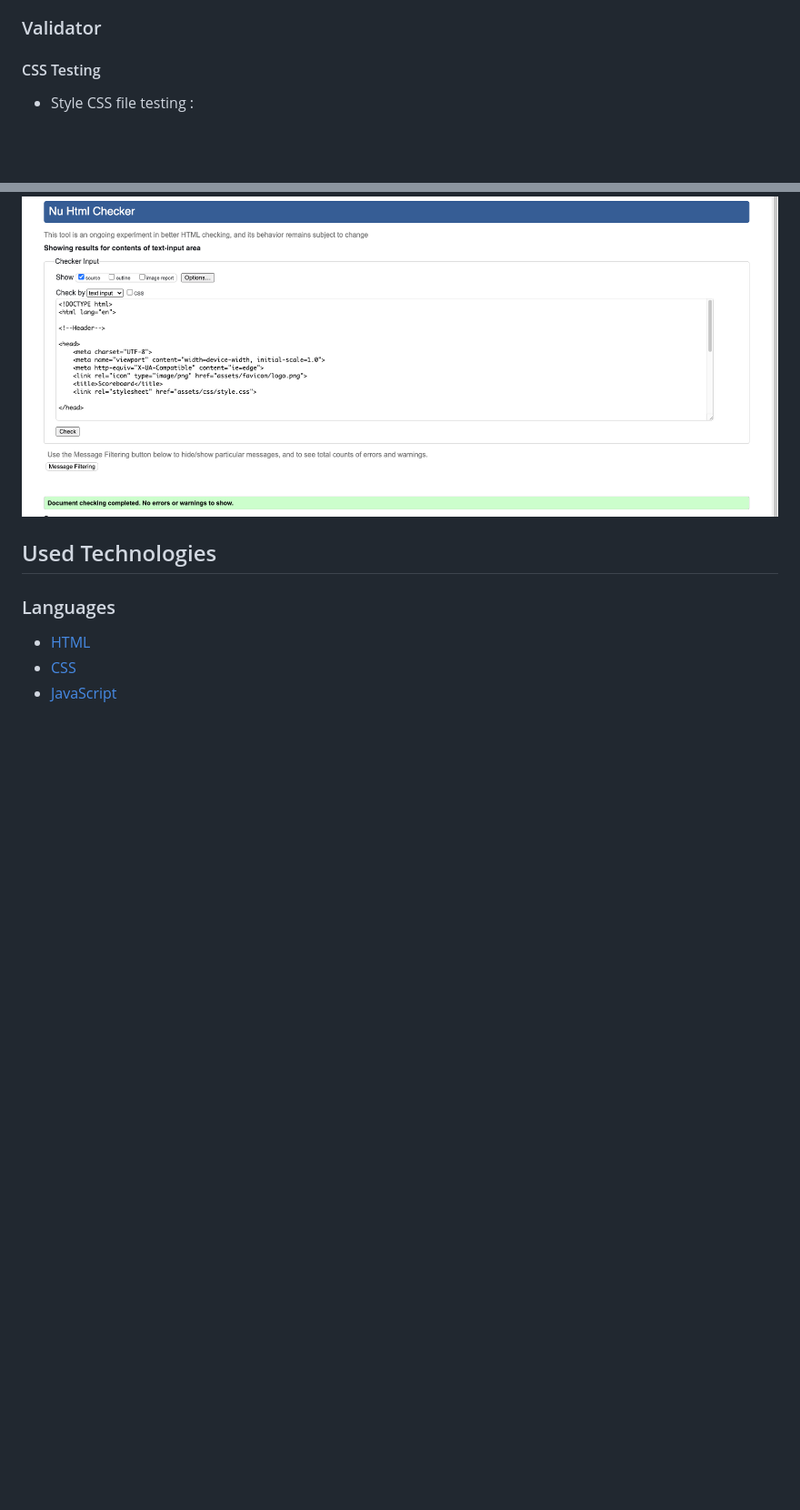
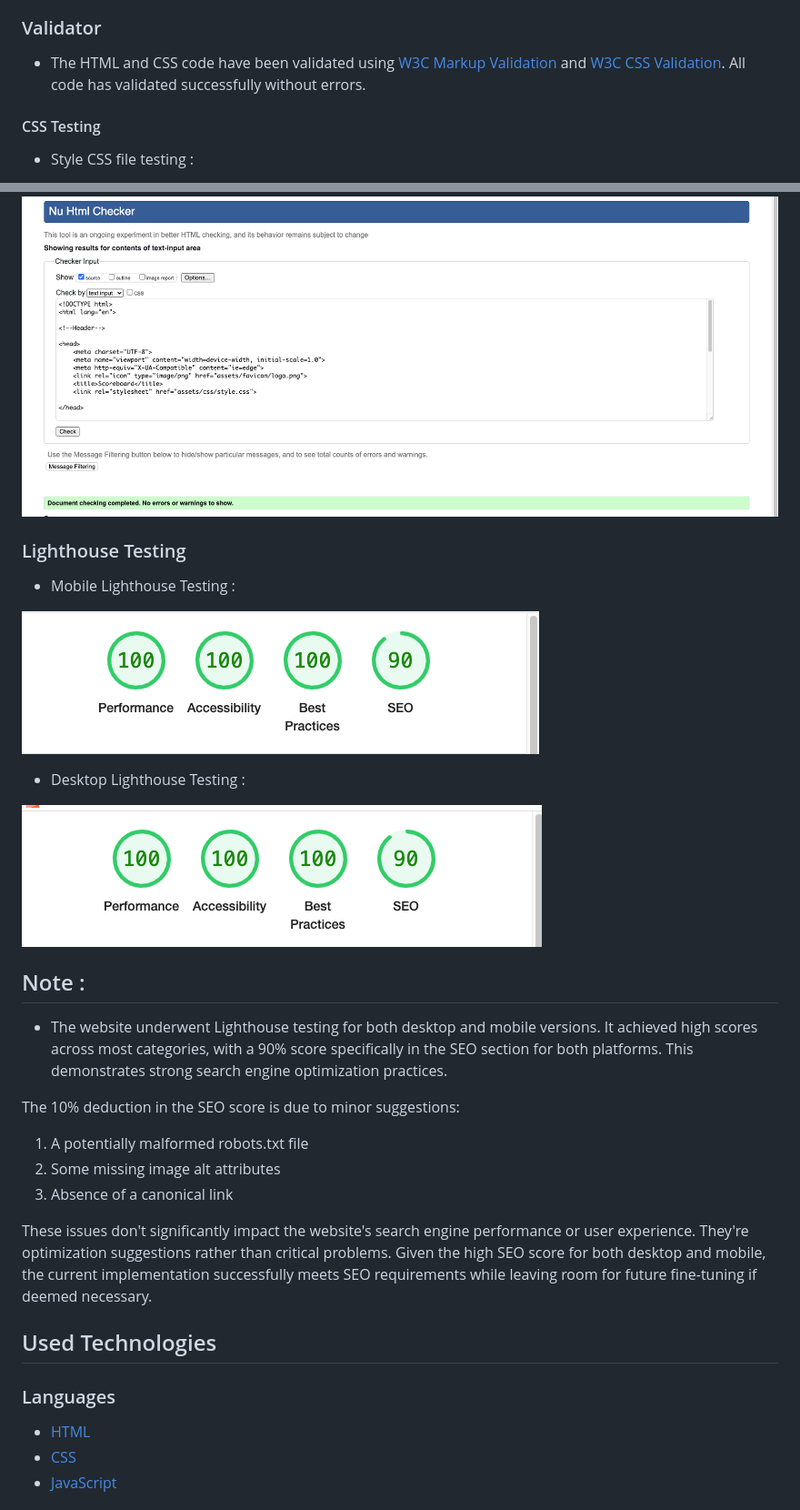
Before and after one commit to Yuss76A/brainbuzz, a Markdown page: README.md, 2 parts joined by grey strips. Shown: that part at 91% size. Drawn GitHub-style; pictures changed too: docs/screenshots/desktoptest.png (added), docs/screenshots/mobiletest.png (added); blank space fills up the shorter version.

Commit message:
Add lighthouse testing section with text and images to the readme document

```diff
--- a/README.md
+++ b/README.md
@@ -219,6 +219,8 @@ forgot to mention.
 
 ### Validator
 
+* The HTML and CSS code have been validated using [W3C Markup Validation](https://validator.w3.org/#validate_by_input "W3C Markup Validation") and [W3C CSS Validation](https://jigsaw.w3.org/css-validator/#validate_by_input "W3C CSS Validation"). All code has validated successfully without errors.
+
 #### CSS Testing
 
 * Style CSS file testing :
@@ -247,6 +249,32 @@ forgot to mention.
 * Best Scores HTML result :
 
 ![Best Scores result](docs/screenshots/bestscoreshtml.png)
+
+
+
+### Lighthouse Testing
+
+* Mobile Lighthouse Testing :
+
+![Mobile Lighthouse result](docs/screenshots/mobiletest.png)
+
+* Desktop Lighthouse Testing :
+
+![Desktop Lighthouse result](docs/screenshots/desktoptest.png)
+
+## Note :
+
+* The website underwent Lighthouse testing for both desktop and mobile versions. It achieved high scores across most categories, with a 90% score specifically in the SEO section for both platforms. This demonstrates strong search engine optimization practices.
+
+The 10% deduction in the SEO score is due to minor suggestions:
+
+1. A potentially malformed robots.txt file
+2. Some missing image alt attributes
+3. Absence of a canonical link
+
+These issues don't significantly impact the website's search engine performance or user experience. They're optimization suggestions rather than critical problems. Given the high SEO score for both desktop and mobile, the current implementation successfully meets SEO requirements while leaving room for future fine-tuning if deemed necessary.
+
+
 
 
 
```
